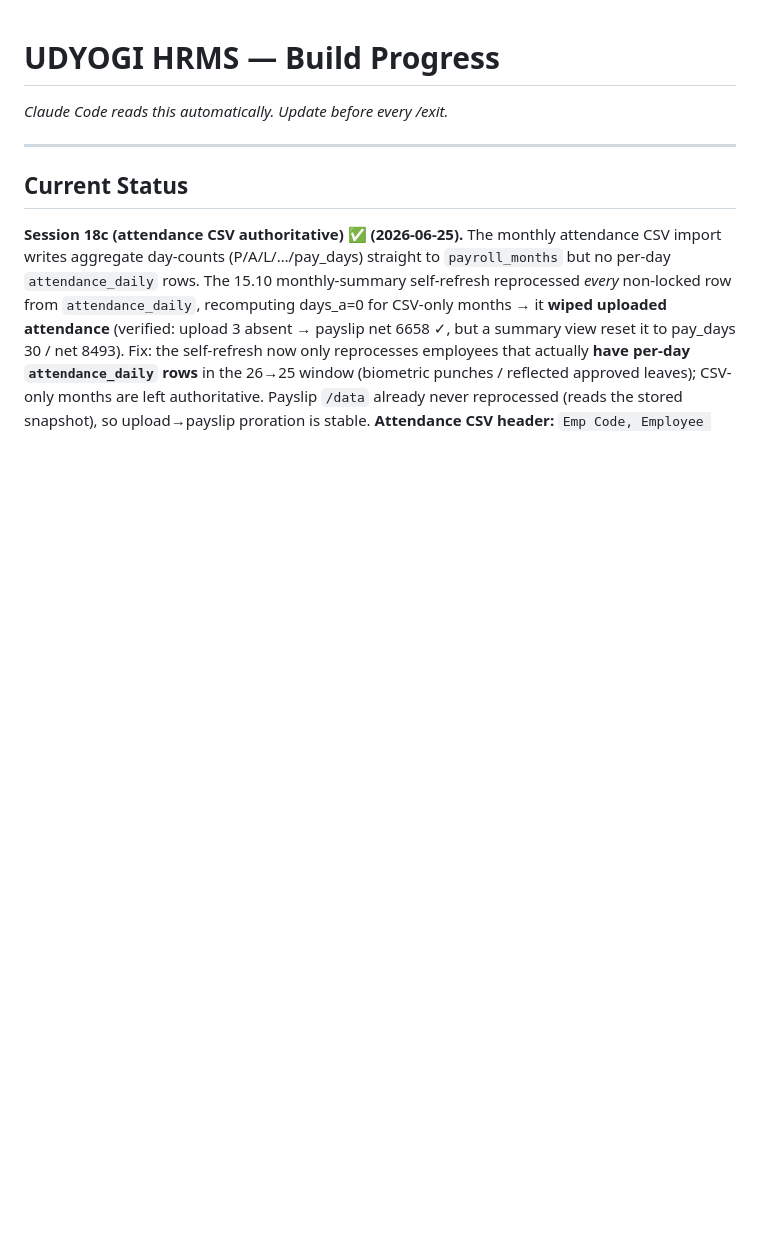
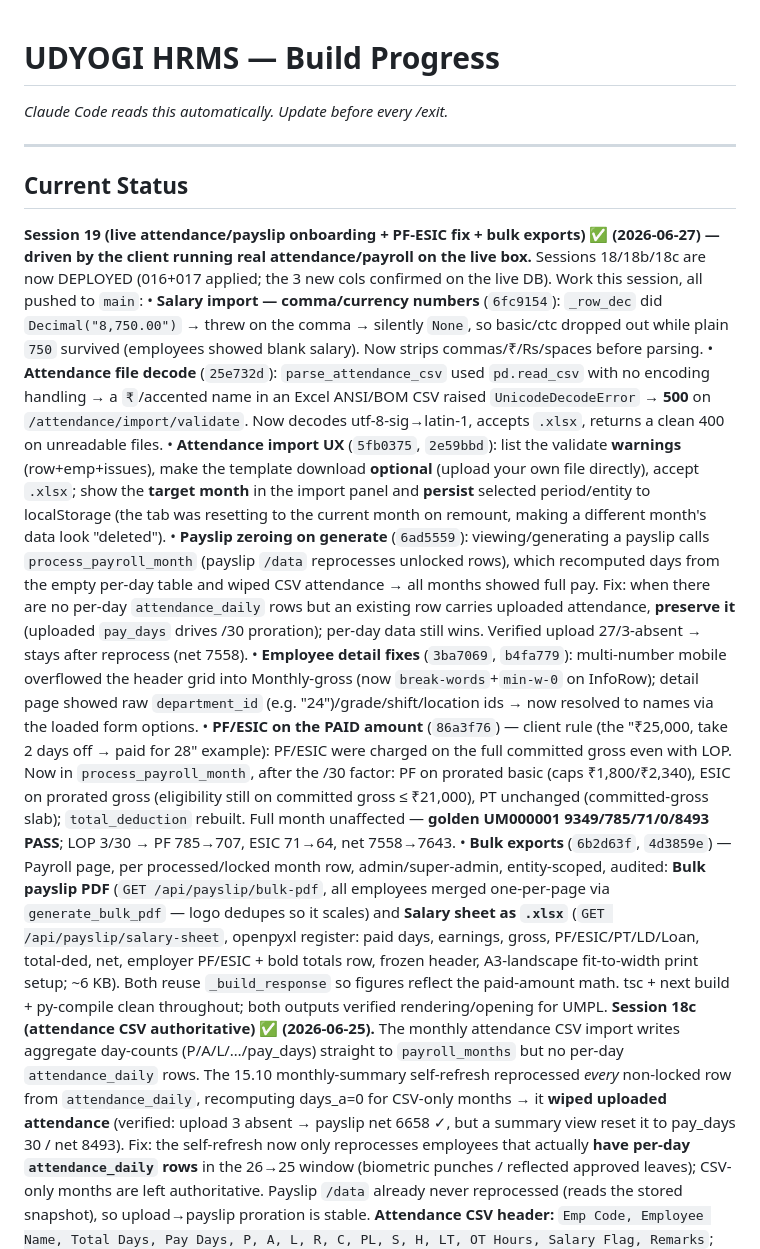
Before and after one commit to martis444/UDYOGI_HRMS, a Markdown page: progress.md, the part around one of its changes. Drawn GitHub-style; blank space fills up the shorter version.

Commit message:
docs: PROGRESS — Session 19 (attendance/payslip onboarding, PF/ESIC paid-amount, bulk exports)
Co-Authored-By: Claude Opus 4.8 (1M context) <noreply@anthropic.com>

```diff
--- a/progress.md
+++ b/progress.md
@@ -4,4 +4,12 @@
 ---
 
 ## Current Status
+**Session 19 (live attendance/payslip onboarding + PF-ESIC fix + bulk exports) ✅ (2026-06-27) — driven by the client running real attendance/payroll on the live box.** Sessions 18/18b/18c are now DEPLOYED (016+017 applied; the 3 new cols confirmed on the live DB). Work this session, all pushed to `main`:
+  • **Salary import — comma/currency numbers** (`6fc9154`): `_row_dec` did `Decimal("8,750.00")` → threw on the comma → silently `None`, so basic/ctc dropped out while plain `750` survived (employees showed blank salary). Now strips commas/₹/Rs/spaces before parsing.
+  • **Attendance file decode** (`25e732d`): `parse_attendance_csv` used `pd.read_csv` with no encoding handling → a `₹`/accented name in an Excel ANSI/BOM CSV raised `UnicodeDecodeError` → **500** on `/attendance/import/validate`. Now decodes utf-8-sig→latin-1, accepts `.xlsx`, returns a clean 400 on unreadable files.
+  • **Attendance import UX** (`5fb0375`, `2e59bbd`): list the validate **warnings** (row+emp+issues), make the template download **optional** (upload your own file directly), accept `.xlsx`; show the **target month** in the import panel and **persist** selected period/entity to localStorage (the tab was resetting to the current month on remount, making a different month's data look "deleted").
+  • **Payslip zeroing on generate** (`6ad5559`): viewing/generating a payslip calls `process_payroll_month` (payslip `/data` reprocesses unlocked rows), which recomputed days from the empty per-day table and wiped CSV attendance → all months showed full pay. Fix: when there are no per-day `attendance_daily` rows but an existing row carries uploaded attendance, **preserve it** (uploaded `pay_days` drives /30 proration); per-day data still wins. Verified upload 27/3-absent → stays after reprocess (net 7558).
+  • **Employee detail fixes** (`3ba7069`, `b4fa779`): multi-number mobile overflowed the header grid into Monthly-gross (now `break-words`+`min-w-0` on InfoRow); detail page showed raw `department_id` (e.g. "24")/grade/shift/location ids → now resolved to names via the loaded form options.
+  • **PF/ESIC on the PAID amount** (`86a3f76`) — client rule (the "₹25,000, take 2 days off → paid for 28" example): PF/ESIC were charged on the full committed gross even with LOP. Now in `process_payroll_month`, after the /30 factor: PF on prorated basic (caps ₹1,800/₹2,340), ESIC on prorated gross (eligibility still on committed gross ≤ ₹21,000), PT unchanged (committed-gross slab); `total_deduction` rebuilt. Full month unaffected — **golden UM000001 9349/785/71/0/8493 PASS**; LOP 3/30 → PF 785→707, ESIC 71→64, net 7558→7643.
+  • **Bulk exports** (`6b2d63f`, `4d3859e`) — Payroll page, per processed/locked month row, admin/super-admin, entity-scoped, audited: **Bulk payslip PDF** (`GET /api/payslip/bulk-pdf`, all employees merged one-per-page via `generate_bulk_pdf` — logo dedupes so it scales) and **Salary sheet as `.xlsx`** (`GET /api/payslip/salary-sheet`, openpyxl register: paid days, earnings, gross, PF/ESIC/PT/LD/Loan, total-ded, net, employer PF/ESIC + bold totals row, frozen header, A3-landscape fit-to-width print setup; ~6 KB). Both reuse `_build_response` so figures reflect the paid-amount math. tsc + next build + py-compile clean throughout; both outputs verified rendering/opening for UMPL.
 **Session 18c (attendance CSV authoritative) ✅ (2026-06-25).** The monthly attendance CSV import writes aggregate day-counts (P/A/L/…/pay_days) straight to `payroll_months` but no per-day `attendance_daily` rows. The 15.10 monthly-summary self-refresh reprocessed *every* non-locked row from `attendance_daily`, recomputing days_a=0 for CSV-only months → it **wiped uploaded attendance** (verified: upload 3 absent → payslip net 6658 ✓, but a summary view reset it to pay_days 30 / net 8493). Fix: the self-refresh now only reprocesses employees that actually **have per-day `attendance_daily` rows** in the 26→25 window (biometric punches / reflected approved leaves); CSV-only months are left authoritative. Payslip `/data` already never reprocessed (reads the stored snapshot), so upload→payslip proration is stable. **Attendance CSV header:** `Emp Code, Employee Name, Total Days, Pay Days, P, A, L, R, C, PL, S, H, LT, OT Hours, Salary Flag, Remarks`; pay_days drives /30 proration. Backend-only (no migration).
```
Also changed, not shown: other parts of progress.md (+1 -1 lines).
